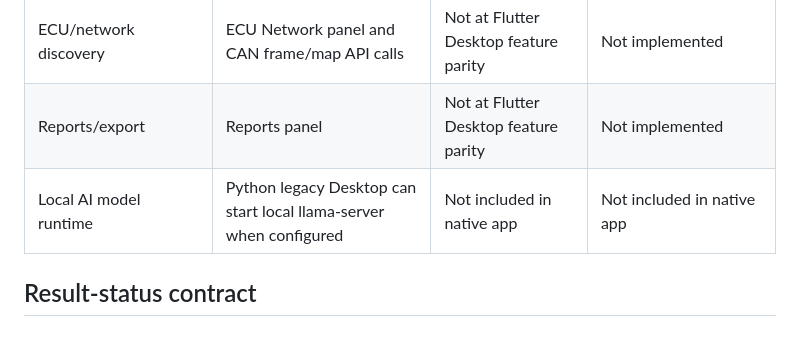
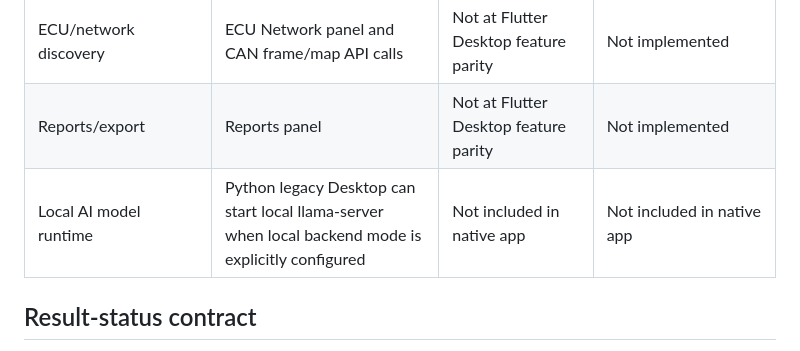
Before and after one commit to Grigor1995/AI-CAR-SCANER, a Markdown page: finalbuild/PLATFORM_FEATURE_PARITY.md, the part around the change. GitHub-like rendering.

Commit message:
Clarify local AI runtime depends on local backend mode

```diff
--- a/finalbuild/PLATFORM_FEATURE_PARITY.md
+++ b/finalbuild/PLATFORM_FEATURE_PARITY.md
@@ -26,7 +26,7 @@ This is the canonical feature list for Flutter Desktop, native Android, and nati
 | OBD adapter discovery/connection | Uses backend device APIs in the Python legacy client; Flutter parity is incomplete | BLE, Wi-Fi/TCP and USB host code | BLE discovery only; connection and Wi-Fi/TCP OBD transport are incomplete; generic USB is not implemented |
 | ECU/network discovery | ECU Network panel and CAN frame/map API calls | Not at Flutter Desktop feature parity | Not implemented |
 | Reports/export | Reports panel | Not at Flutter Desktop feature parity | Not implemented |
-| Local AI model runtime | Python legacy Desktop can start local llama-server when configured | Not included in native app | Not included in native app |
+| Local AI model runtime | Python legacy Desktop can start local llama-server when local backend mode is explicitly configured | Not included in native app | Not included in native app |
 
 ## Result-status contract
 
```
